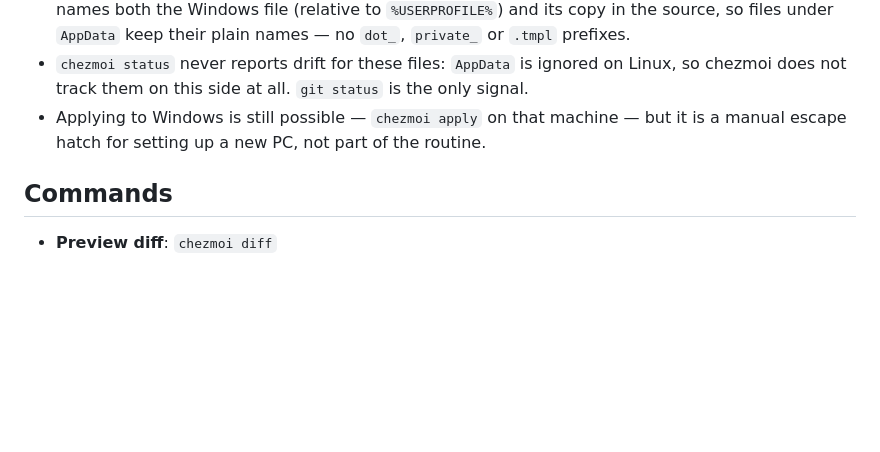
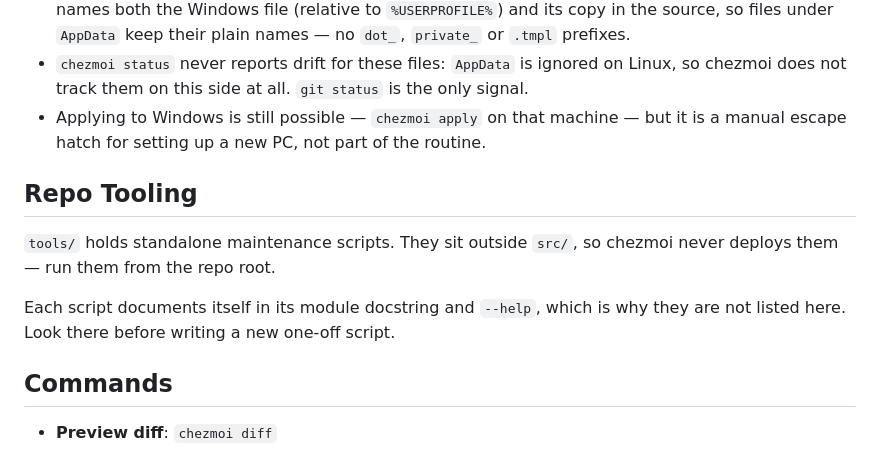
Before and after one commit to r-okm/dotfiles, a Markdown page: CLAUDE.md, the part around the change. Rendered like a GitHub page; blank space fills up the shorter version.

Commit message:
claude: point at tools/ in the project CLAUDE.md
Nothing led Claude to tools/, so it would write a throwaway script for
something already sitting there.

The entry names the directory and stops. Listing each script would have
to be updated by hand every time one is added or renamed, with nothing
enforcing it, and a stale catalogue is worse than none because it gets
believed. The docstrings and --help stay next to the code and stay true,
so the note says outright that the omission is deliberate.

```diff
--- a/CLAUDE.md
+++ b/CLAUDE.md
@@ -36,6 +36,12 @@ Rules for these files:
 - `chezmoi status` never reports drift for these files: `AppData` is ignored on Linux, so chezmoi does not track them on this side at all. `git status` is the only signal.
 - Applying to Windows is still possible — `chezmoi apply` on that machine — but it is a manual escape hatch for setting up a new PC, not part of the routine.
 
+## Repo Tooling
+
+`tools/` holds standalone maintenance scripts. They sit outside `src/`, so chezmoi never deploys them — run them from the repo root.
+
+Each script documents itself in its module docstring and `--help`, which is why they are not listed here. Look there before writing a new one-off script.
+
 ## Commands
 
 - **Preview diff**: `chezmoi diff`
```
